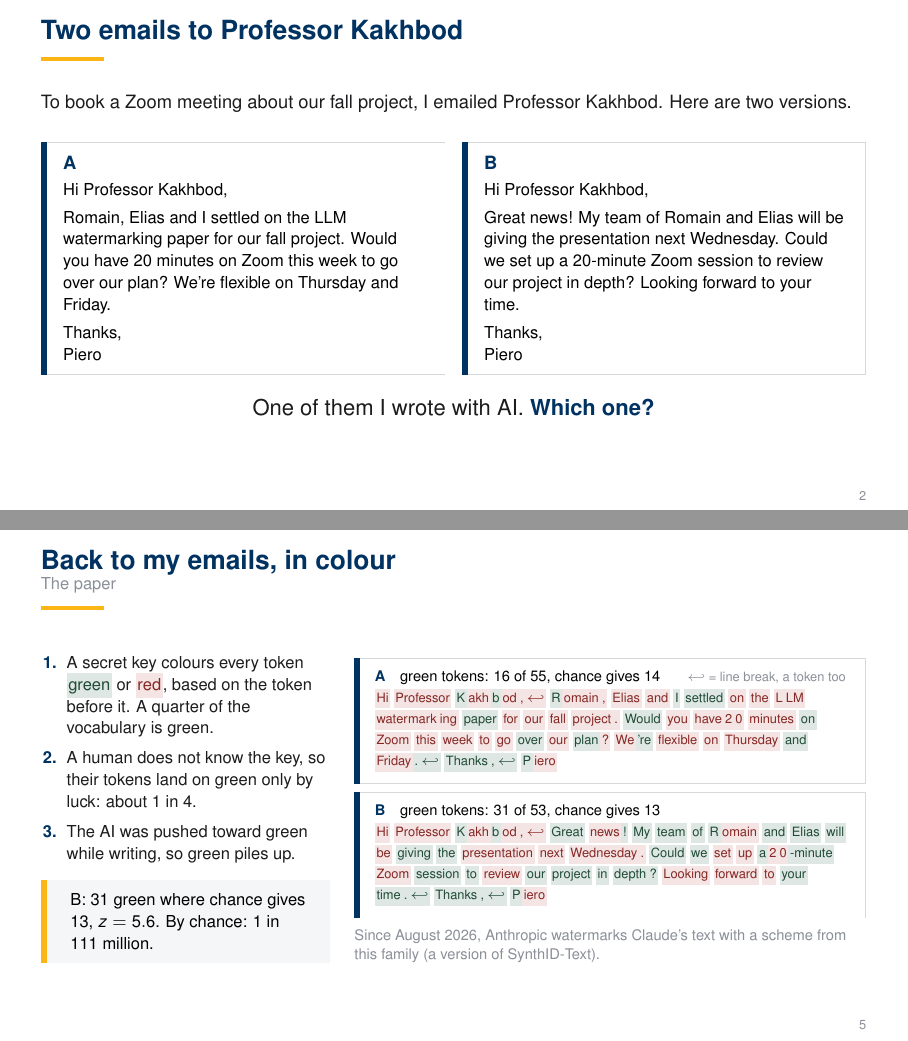
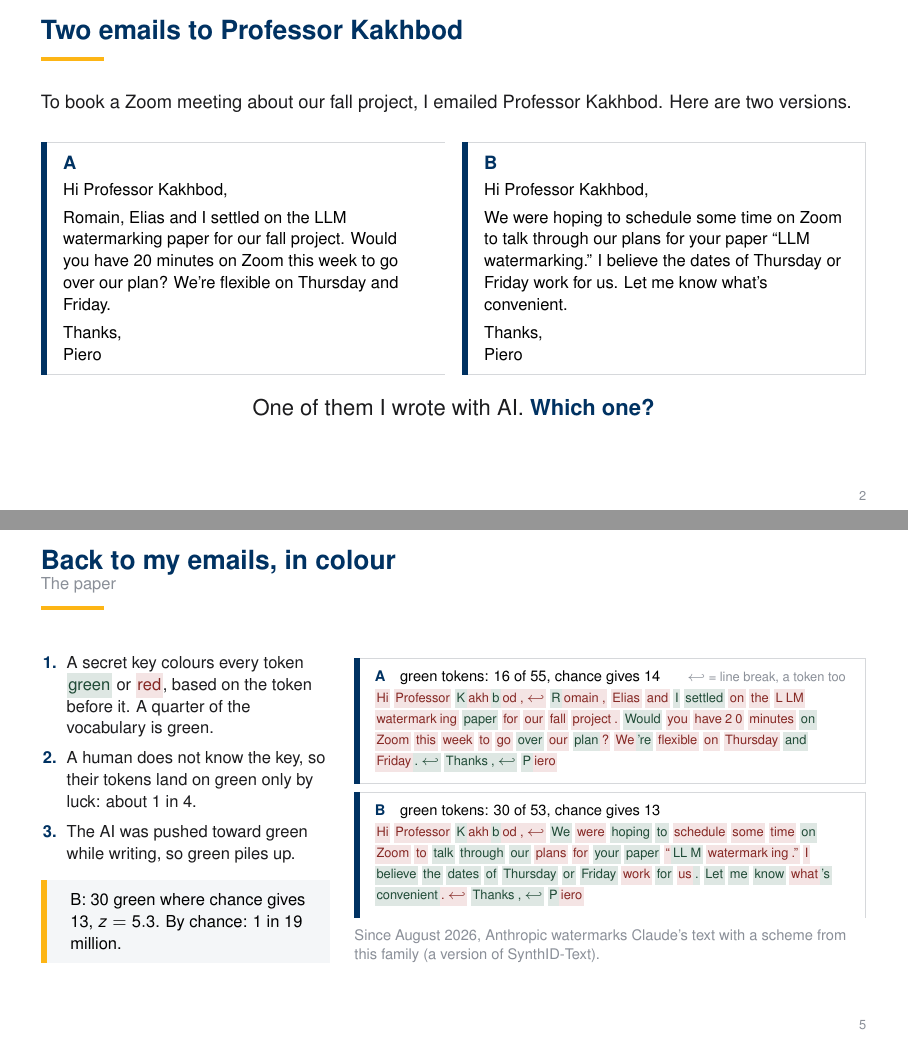
Before and after one commit to pieropls/230ZB, LaTeX slides (presentation/main.tex, which reads presentation/snippets/emails.tex): pages 2 and 5 of 47, joined at a grey line. Compiled offline with pdfLaTeX.

Commit message:
presentation: natural AI email for the hook (sample 44 of 64)

```diff
--- a/presentation/main.tex
+++ b/presentation/main.tex
@@ -201,7 +201,7 @@
 
   {\centering\large One of them I wrote with AI. \key{Which one?}\par}
   \note{Show of hands: A or B? Expect a split vote: that is the point. Models now write like us, which is the classifier's problem on the next slide.
-  B is real output of Qwen2.5-1.5B-Instruct with our watermark (gamma 0.25, delta 2, temperature 0.7), asked for a short, casual email to Professor Kakhbod about a Zoom call; sample 4 of \emailSamples, picked because it reads like a student wrote it (snippets/emails.json). A is the human email (EMAIL\_HUMAN in make\_figures.py). The side was drawn at random.}
+  B is real output of Qwen2.5-1.5B-Instruct with our watermark (gamma 0.25, delta 2, temperature 0.7), given the same points as A (chosen paper, 20 minutes on Zoom, Thursday or Friday) and told to write plainly; sample 44 of \emailSamples, picked because it reads like a student wrote it (snippets/emails.json). Its slip, ``your paper'', is the model's. A is the human email (EMAIL\_HUMAN in make\_figures.py). The side was drawn at random.}
 \end{frame}
 
 % ---- 3 ----------------------------------------------------------------
@@ -301,7 +301,7 @@
   \end{columns}
   \note{Colours are real: the detector run on both emails with the Qwen tokenizer and our key, gamma = 0.25 (snippets/emails.tex, made by make\_figures.py). The first token's context is the end of the chat prompt.
   A (mine): \emailHumanGreen\ green of \emailHumanTokens\ tokens, z = \emailHumanZ. B (AI, delta = 2): \emailAIGreen\ of \emailAITokens, z = \emailAIZ, one-sided p-value: \emailAIOdds.
-  Honest caveat if asked: emails this short are hard to detect. Only \emailSamplesAbove\ of the \emailSamples\ AI samples exceed z = 4 (median z \emailSamplesMedian); we showed one that both reads naturally and is detected. Short text is exactly Extension 1.
+  Honest caveat if asked: detection is not guaranteed on text this short. \emailSamplesAbove\ of the \emailSamples\ AI samples exceed z = 4 (median z \emailSamplesMedian); we showed one that reads naturally and is detected. Short text is exactly Extension 1.
   Tokens are words or pieces of words: ``Kakhbod'' is four tokens. Anthropic line: from Anthropic's public statement, as given in the brief.}
 \end{frame}
 
--- a/presentation/snippets/emails.tex
+++ b/presentation/snippets/emails.tex
@@ -1,17 +1,14 @@
-% generated by make_figures.py: AI email = sample 4 of 32 from Qwen/Qwen2.5-1.5B-Instruct with the watermark (gamma 0.25, delta 2, temperature 0.7), snippets/emails.json; human email = EMAIL_HUMAN in make_figures.py
+% generated by make_figures.py: AI email = sample 44 of 64 from Qwen/Qwen2.5-1.5B-Instruct with the watermark (gamma 0.25, delta 2, temperature 0.7), snippets/emails.json; human email = EMAIL_HUMAN in make_figures.py
 \newcommand{\emailHumanPlain}{Hi Professor Kakhbod,\par\vspace{0.35em}Romain, Elias and I settled on the LLM watermarking paper for our fall project. Would you have 20 minutes on Zoom this week to go over our plan? We're flexible on Thursday and Friday.\par\vspace{0.35em}Thanks,\newline Piero}
 \newcommand{\emailHumanColor}{\rtok{Hi} \rtok{Professor} \gtok{K}\rtok{akh}\gtok{b}\rtok{od}\rtok{,}\rtok{\ensuremath{\hookleftarrow}} \gtok{R}\rtok{omain}\rtok{,} \rtok{Elias} \rtok{and} \gtok{I} \gtok{settled} \rtok{on} \rtok{the} \rtok{L}\rtok{LM} \rtok{watermark}\rtok{ing} \gtok{paper} \rtok{for} \rtok{our} \rtok{fall} \rtok{project}\rtok{.} \gtok{Would} \rtok{you} \rtok{have}\rtok{2}\rtok{0} \rtok{minutes} \gtok{on} \rtok{Zoom} \rtok{this} \rtok{week} \rtok{to} \rtok{go} \gtok{over} \rtok{our} \gtok{plan}\rtok{?} \rtok{We}\gtok{'re} \rtok{flexible} \rtok{on} \rtok{Thursday} \gtok{and} \rtok{Friday}\gtok{.}\gtok{\ensuremath{\hookleftarrow}} \gtok{Thanks}\gtok{,}\gtok{\ensuremath{\hookleftarrow}} \gtok{P}\rtok{iero}}
 \newcommand{\emailHumanTokens}{55}
 \newcommand{\emailHumanGreen}{16}
 \newcommand{\emailHumanExpected}{14}
 \newcommand{\emailHumanZ}{0.7}
-\newcommand{\emailAIPlain}{Hi Professor Kakhbod,\par\vspace{0.35em}Great news! My team of Romain and Elias will be giving the presentation next Wednesday. Could we set up a 20-minute Zoom session to review our project in depth? Looking forward to your time.\par\vspace{0.35em}Thanks,\newline Piero}
-\newcommand{\emailAIColor}{\rtok{Hi} \rtok{Professor} \gtok{K}\rtok{akh}\gtok{b}\rtok{od}\rtok{,}\rtok{\ensuremath{\hookleftarrow}} \gtok{Great} \rtok{news}\gtok{!} \gtok{My} \gtok{team} \gtok{of} \gtok{R}\rtok{omain} \gtok{and} \gtok{Elias} \gtok{will} \rtok{be} \gtok{giving} \gtok{the} \rtok{presentation} \rtok{next} \rtok{Wednesday}\rtok{.} \gtok{Could} \gtok{we} \rtok{set} \rtok{up} \gtok{a}\rtok{2}\rtok{0}\gtok{-minute} \rtok{Zoom} \gtok{session} \gtok{to} \rtok{review} \gtok{our} \gtok{project} \gtok{in} \gtok{depth}\gtok{?} \rtok{Looking} \rtok{forward} \rtok{to} \gtok{your} \gtok{time}\gtok{.}\gtok{\ensuremath{\hookleftarrow}} \gtok{Thanks}\gtok{,}\gtok{\ensuremath{\hookleftarrow}} \gtok{P}\rtok{iero}}
+\newcommand{\emailAIPlain}{Hi Professor Kakhbod,\par\vspace{0.35em}We were hoping to schedule some time on Zoom to talk through our plans for your paper ``LLM watermarking.'' I believe the dates of Thursday or Friday work for us. Let me know what's convenient.\par\vspace{0.35em}Thanks,\newline Piero}
+\newcommand{\emailAIColor}{\rtok{Hi} \rtok{Professor} \gtok{K}\rtok{akh}\gtok{b}\rtok{od}\rtok{,}\rtok{\ensuremath{\hookleftarrow}} \gtok{We} \rtok{were} \gtok{hoping} \gtok{to} \rtok{schedule} \rtok{some} \rtok{time} \gtok{on} \rtok{Zoom} \rtok{to} \gtok{talk} \gtok{through} \gtok{our} \rtok{plans} \rtok{for} \gtok{your} \gtok{paper} \rtok{``}\gtok{LL}\gtok{M} \rtok{watermark}\rtok{ing}\rtok{.''} \rtok{I} \gtok{believe} \gtok{the} \gtok{dates} \gtok{of} \gtok{Thursday} \gtok{or} \gtok{Friday} \rtok{work} \gtok{for} \rtok{us}\gtok{.} \gtok{Let} \gtok{me} \gtok{know} \rtok{what}\gtok{'s} \gtok{convenient}\rtok{.}\rtok{\ensuremath{\hookleftarrow}} \gtok{Thanks}\gtok{,}\gtok{\ensuremath{\hookleftarrow}} \gtok{P}\rtok{iero}}
 \newcommand{\emailAITokens}{53}
-\newcommand{\emailAIGreen}{31}
+\newcommand{\emailAIGreen}{30}
 \newcommand{\emailAIExpected}{13}
-\newcommand{\emailAIZ}{5.6}
-\newcommand{\emailAIOdds}{1 in 111 million}
-\newcommand{\emailSamples}{32}
-\newcommand{\emailSamplesAbove}{6}
-\newcommand{\emailSamplesMedian}{3.3}
+\newcommand{\emailAIZ}{5.3}
+\newcommand{\emailAIOdds}{1 in 19 million}
```
Also changed, not shown: presentation/NUMBERS.md (+5 -5 lines), presentation/snippets/emails.json (+1 -1 lines), presentation/main.pdf, presentation/snippets/emails.tex (3 more changed lines), 1 other file.
